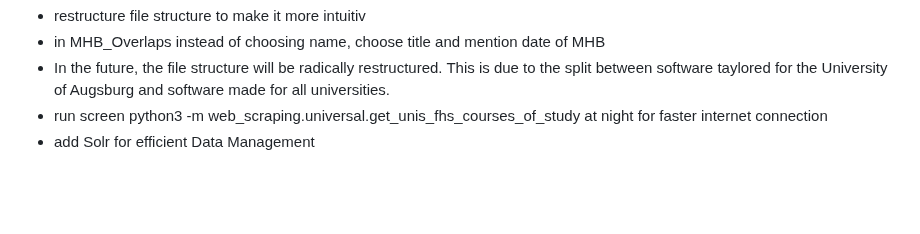
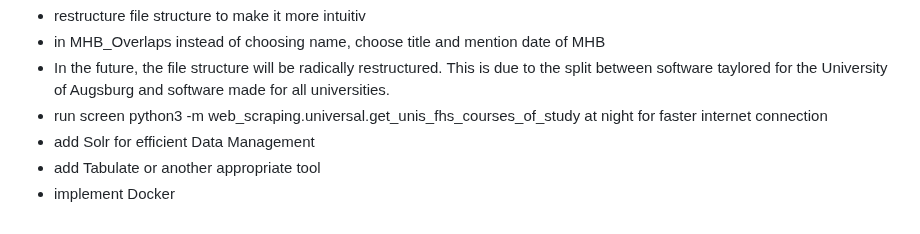
Before and after one commit to thisisjustausername/mhbai, a Markdown page: README.md, the part around the change. Drawn GitHub-style; blank space fills up the shorter version.

Commit message:
add TODOs

```diff
--- a/README.md
+++ b/README.md
@@ -293,3 +293,5 @@ E.g. for data fetching: Execute file x (FileID) after file y (FileID)
 - In the future, the file structure will be radically restructured. This is due to the split between software taylored for the University of Augsburg and software made for all universities.
 - run screen python3 -m web_scraping.universal.get_unis_fhs_courses_of_study at night for faster internet connection
 - add Solr for efficient Data Management
+- add Tabulate or another appropriate tool
+- implement Docker
```
